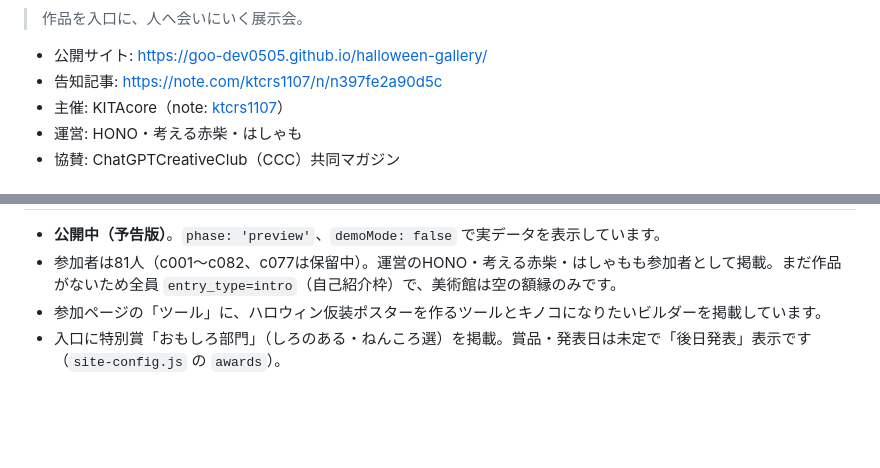
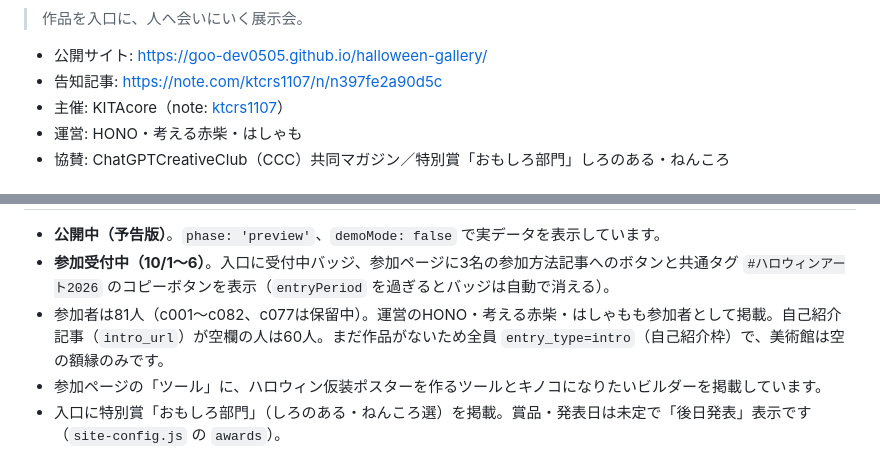
Before and after one commit to Goo-dev0505/halloween-gallery, a Markdown page: README.md, 2 parts joined by grey strips. GitHub-like rendering; blank space fills up the shorter version.

```diff
--- a/README.md
+++ b/README.md
@@ -8,5 +8,5 @@ note クリエイター参加型のオンライン展示会「ハロウィンア
 - 告知記事: https://note.com/ktcrs1107/n/n397fe2a90d5c
 - 主催: KITAcore（note: [ktcrs1107](https://note.com/ktcrs1107)）
 - 運営: HONO・考える赤柴・はしゃも
-- 協賛: ChatGPTCreativeClub（CCC）共同マガジン
+- 協賛: ChatGPTCreativeClub（CCC）共同マガジン／特別賞「おもしろ部門」しろのある・ねんころ
 
@@ -14,6 +14,7 @@ note クリエイター参加型のオンライン展示会「ハロウィンア
 
 - **公開中（予告版）**。`phase: 'preview'`、`demoMode: false` で実データを表示しています。
-- 参加者は81人（c001〜c082、c077は保留中）。運営のHONO・考える赤柴・はしゃもも参加者として掲載。まだ作品がないため全員 `entry_type=intro`（自己紹介枠）で、美術館は空の額縁のみです。
+- **参加受付中（10/1〜6）**。入口に受付中バッジ、参加ページに3名の参加方法記事へのボタンと共通タグ `#ハロウィンアート2026` のコピーボタンを表示（`entryPeriod` を過ぎるとバッジは自動で消える）。
+- 参加者は81人（c001〜c082、c077は保留中）。運営のHONO・考える赤柴・はしゃもも参加者として掲載。自己紹介記事（`intro_url`）が空欄の人は60人。まだ作品がないため全員 `entry_type=intro`（自己紹介枠）で、美術館は空の額縁のみです。
 - 参加ページの「ツール」に、ハロウィン仮装ポスターを作るツールとキノコになりたいビルダーを掲載しています。
 - 入口に特別賞「おもしろ部門」（しろのある・ねんころ選）を掲載。賞品・発表日は未定で「後日発表」表示です（`site-config.js` の `awards`）。
 
```
Also changed, not shown: other parts of README.md (+54 -8 lines).
